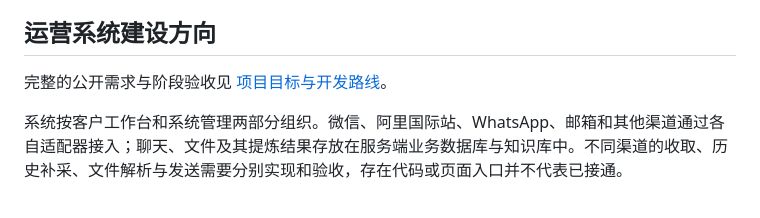
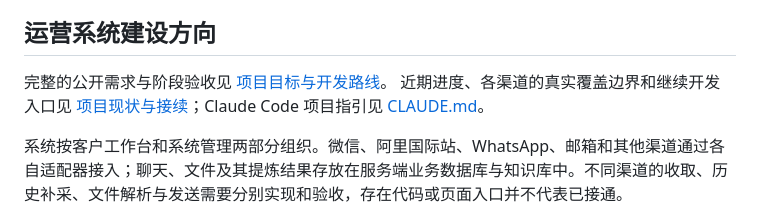
Before and after one commit to toplele9988/ops, a Markdown page: README.md, the part around the change. Drawn GitHub-style.

Commit message:
Document project status and Claude Code entry

```diff
--- a/README.md
+++ b/README.md
@@ -21,7 +21,7 @@
 
 ## 运营系统建设方向
 
-完整的公开需求与阶段验收见 [项目目标与开发路线](docs/project-roadmap.md)。
+完整的公开需求与阶段验收见 [项目目标与开发路线](docs/project-roadmap.md)。 近期进度、各渠道的真实覆盖边界和继续开发入口见 [项目现状与接续](docs/project-status.md)；Claude Code 项目指引见 [CLAUDE.md](CLAUDE.md)。
 
 系统按客户工作台和系统管理两部分组织。微信、阿里国际站、WhatsApp、邮箱和其他渠道通过各自适配器接入；聊天、文件及其提炼结果存放在服务端业务数据库与知识库中。不同渠道的收取、历史补采、文件解析与发送需要分别实现和验收，存在代码或页面入口并不代表已接通。
 
```
Also changed, not shown: CLAUDE.md (added, +21 -0 lines), docs/project-status.md (added, +37 -0 lines).
